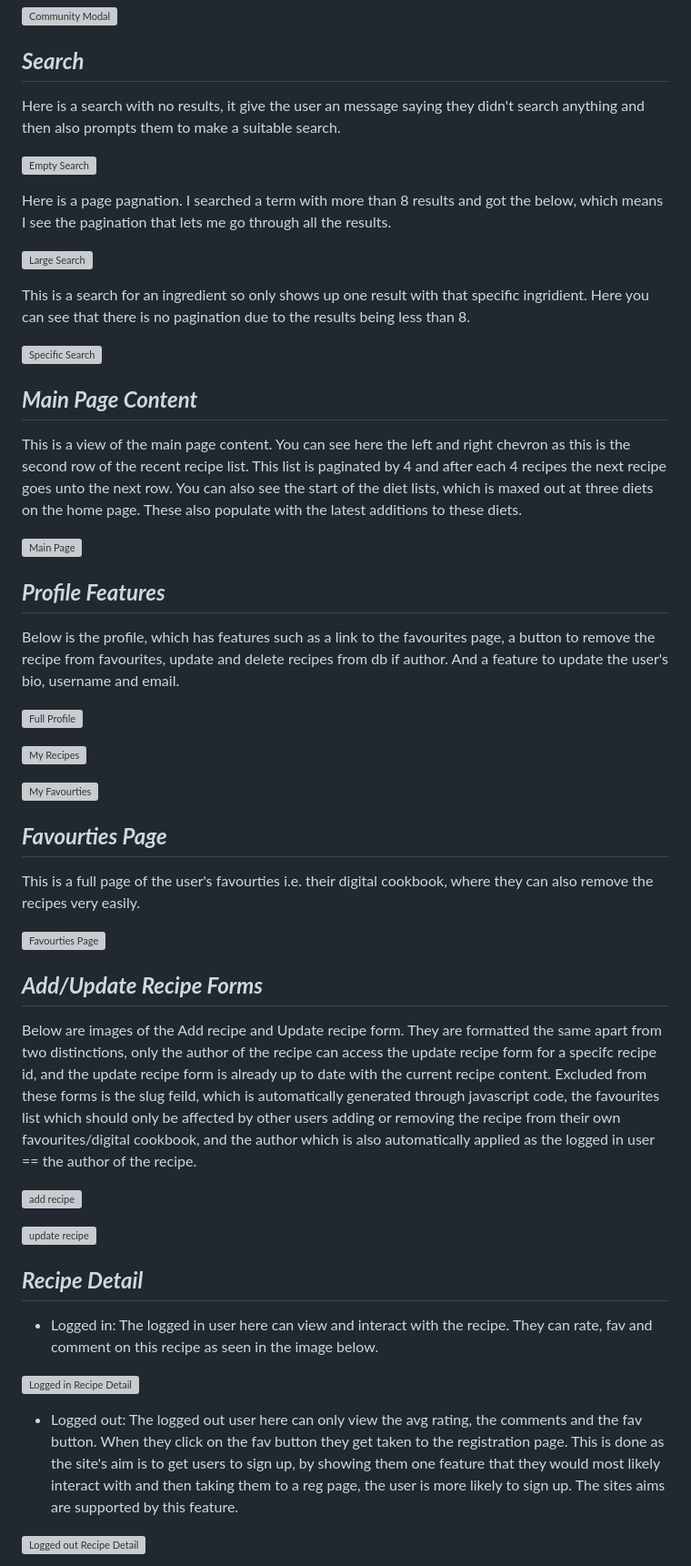
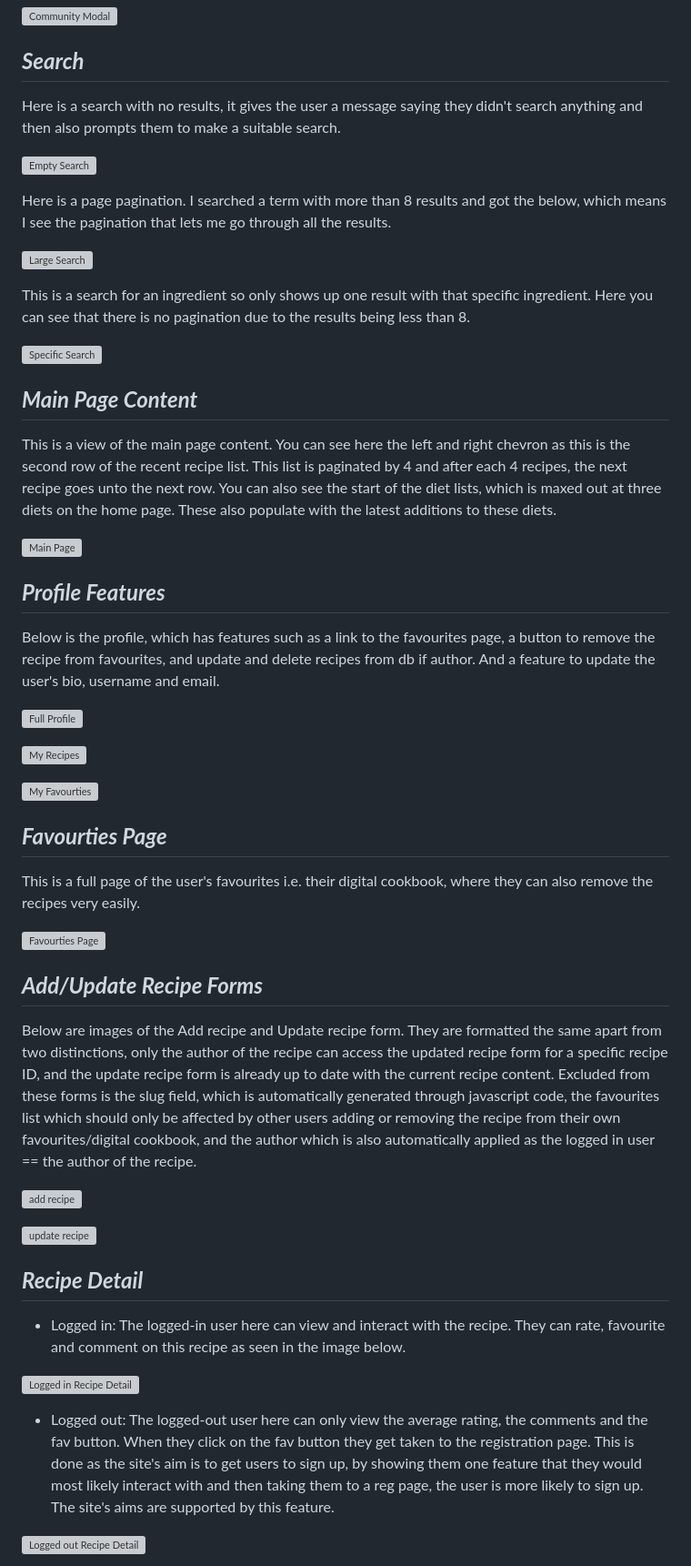
Before and after one commit to Pur3-MAlice/seasonality, a Markdown page: README.md, the part around the change printed below. Shown: that part at 91% size. GitHub-like rendering; grey boxes are pictures that could not be loaded.

```diff
--- a/README.md
+++ b/README.md
@@ -182,27 +182,27 @@ This is the same modal across all pages, logged in or out.
 
 ## ***Search***
 
-Here is a search with no results, it give the user an message saying they didn't search anything and then also prompts them to make a suitable search.
+Here is a search with no results, it gives the user a message saying they didn't search anything and then also prompts them to make a suitable search.
 
 ![Empty Search](/documents/features/search-nothing.png)
 
-Here is a page pagnation. I searched a term with more than 8 results and got the below, which means I see the pagination that lets me go through all the results.
+Here is a page pagination. I searched a term with more than 8 results and got the below, which means I see the pagination that lets me go through all the results.
 
 ![Large Search](/documents/features/search_large.png)
 
-This is a search for an ingredient so only shows up one result with that specific ingridient. Here you can see that there is no pagination due to the results being less than 8.
+This is a search for an ingredient so only shows up one result with that specific ingredient. Here you can see that there is no pagination due to the results being less than 8.
 
 ![Specific Search](/documents/features/searched-ingredient.png)
 
 ## ***Main Page Content***
 
-This is a view of the main page content. You can see here the left and right chevron as this is the second row of the recent recipe list. This list is paginated by 4 and after each 4 recipes the next recipe goes unto the next row. You can also see the start of the diet lists, which is maxed out at three diets on the home page. These also populate with the latest additions to these diets.
+This is a view of the main page content. You can see here the left and right chevron as this is the second row of the recent recipe list. This list is paginated by 4 and after each 4 recipes, the next recipe goes unto the next row. You can also see the start of the diet lists, which is maxed out at three diets on the home page. These also populate with the latest additions to these diets.
 
 ![Main Page](/documents/features/main-page-chevron.png)
 
 ## ***Profile Features***
 
-Below is the profile, which has features such as a link to the favourites page, a button to remove the recipe from favourites, update and delete recipes from db if author. And a feature to update the user's bio, username and email.
+Below is the profile, which has features such as a link to the favourites page, a button to remove the recipe from favourites, and update and delete recipes from db if author. And a feature to update the user's bio, username and email.
 
 ![Full Profile](/documents/features/profile-page.png)
 
@@ -212,13 +212,13 @@ Below is the profile, which has features such as a link to the favourites page,
 
 ## ***Favourties Page***
 
-This is a full page of the user's favourties i.e. their digital cookbook, where they can also remove the recipes very easily.
+This is a full page of the user's favourites i.e. their digital cookbook, where they can also remove the recipes very easily.
 
 ![Favourties Page](/documents/features/favourite-page.png)
 
 ## ***Add/Update Recipe Forms***
 
-Below are images of the Add recipe and Update recipe form. They are formatted the same apart from two distinctions, only the author of the recipe can access the update recipe form for a specifc recipe id, and the update recipe form is already up to date with the current recipe content. Excluded from these forms is the slug feild, which is automatically generated through javascript code, the favourites list which should only be affected by other users adding or removing the recipe from their own favourites/digital cookbook, and the author which is also automatically applied as the logged in user == the author of the recipe.
+Below are images of the Add recipe and Update recipe form. They are formatted the same apart from two distinctions, only the author of the recipe can access the updated recipe form for a specific recipe ID, and the update recipe form is already up to date with the current recipe content. Excluded from these forms is the slug field, which is automatically generated through javascript code, the favourites list which should only be affected by other users adding or removing the recipe from their own favourites/digital cookbook, and the author which is also automatically applied as the logged in user == the author of the recipe.
 
 ![add recipe](/documents/features/add-recipe.png)
 
@@ -226,11 +226,11 @@ Below are images of the Add recipe and Update recipe form. They are formatted th
 
 ## ***Recipe Detail***
 
-* Logged in: The logged in user here can view and interact with the recipe. They can rate, fav and comment on this recipe as seen in the image below.
+* Logged in: The logged-in user here can view and interact with the recipe. They can rate, favourite and comment on this recipe as seen in the image below.
 
 ![Logged in Recipe Detail](/documents/features/recipe-detail-none-author-view-logged-in.png)
 
-* Logged out: The logged out user here can only view the avg rating, the comments and the fav button. When they click on the fav button they get taken to the registration page. This is done as the site's aim is to get users to sign up, by showing them one feature that they would most likely interact with and then taking them to a reg page, the user is more likely to sign up. The sites aims are supported by this feature.
+* Logged out: The logged-out user here can only view the average rating, the comments and the fav button. When they click on the fav button they get taken to the registration page. This is done as the site's aim is to get users to sign up, by showing them one feature that they would most likely interact with and then taking them to a reg page, the user is more likely to sign up. The site's aims are supported by this feature.
 
 ![Logged out Recipe Detail](/documents/features/recipe-detail-loggedout.png)
 
```
Also changed, not shown: other parts of README.md (+35 -35 lines).
